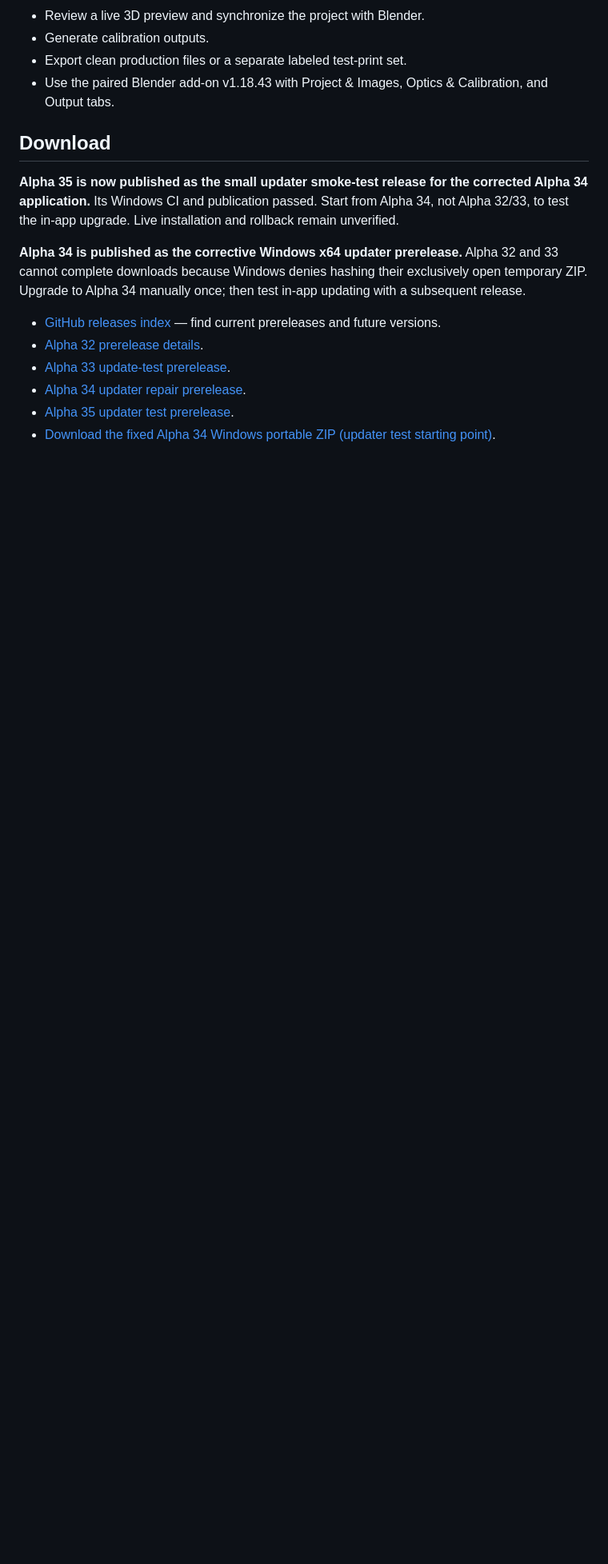
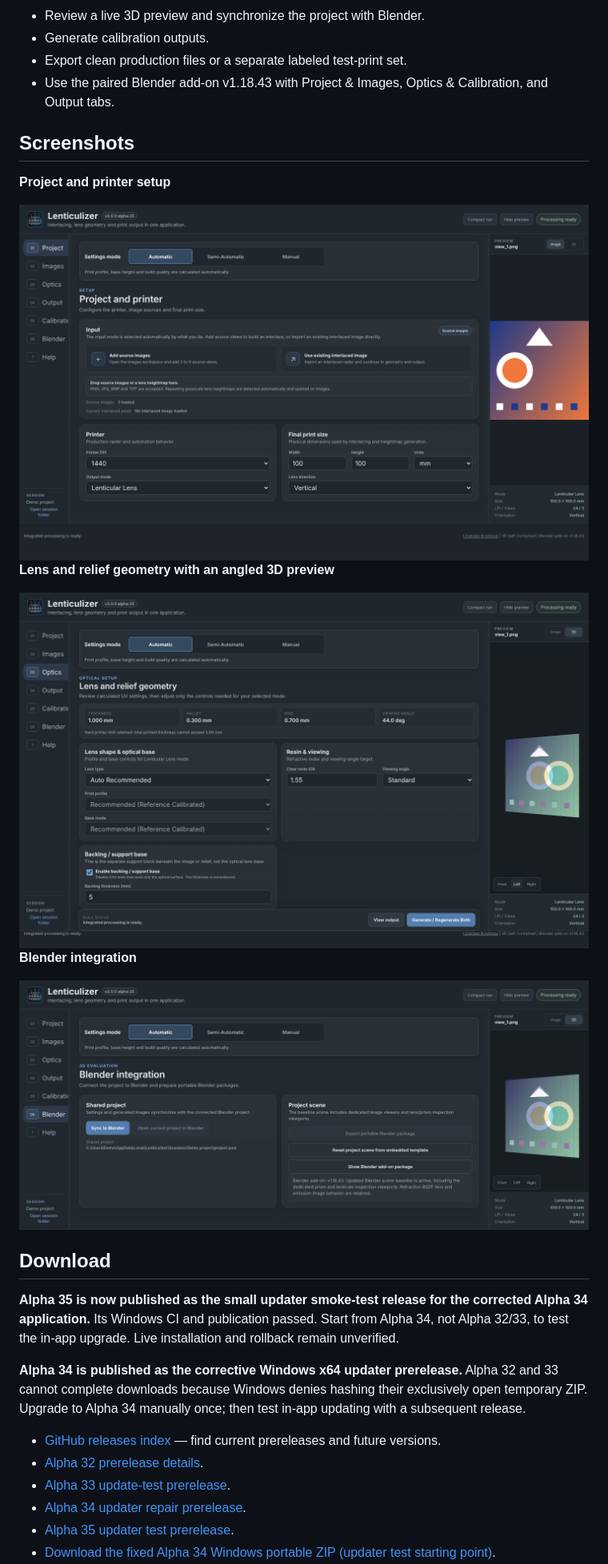
Before and after one commit to TechSavage1989/Lenticulizer, a Markdown page: README.md, the part around one of its changes. Shown at 80% size. GitHub-like rendering; pictures changed too: docs/images/blender.png (added), docs/images/optics.png (added), docs/images/project-setup.png (added); blank space fills up the shorter version.

```diff
--- a/README.md
+++ b/README.md
@@ -18,6 +31,19 @@ Lenticulizer is a Windows-first desktop tool for preparing lenticular and lens-f
 - Export clean production files or a separate labeled test-print set.
 - Use the paired Blender add-on v1.18.43 with Project & Images, Optics & Calibration, and Output tabs.
 
+## Screenshots
+
+**Project and printer setup**
+
+<img src="docs/images/project-setup.png" alt="Project and printer setup" width="900">
+
+**Lens and relief geometry with an angled 3D preview**
+
+<img src="docs/images/optics.png" alt="Lens and relief geometry with an angled 3D preview" width="900">
+
+**Blender integration**
+
+<img src="docs/images/blender.png" alt="Blender integration" width="900">
 
 ## Download
 
```
Also changed, not shown: other parts of README.md (+15 -2 lines), docs/images/hero.png (added).
